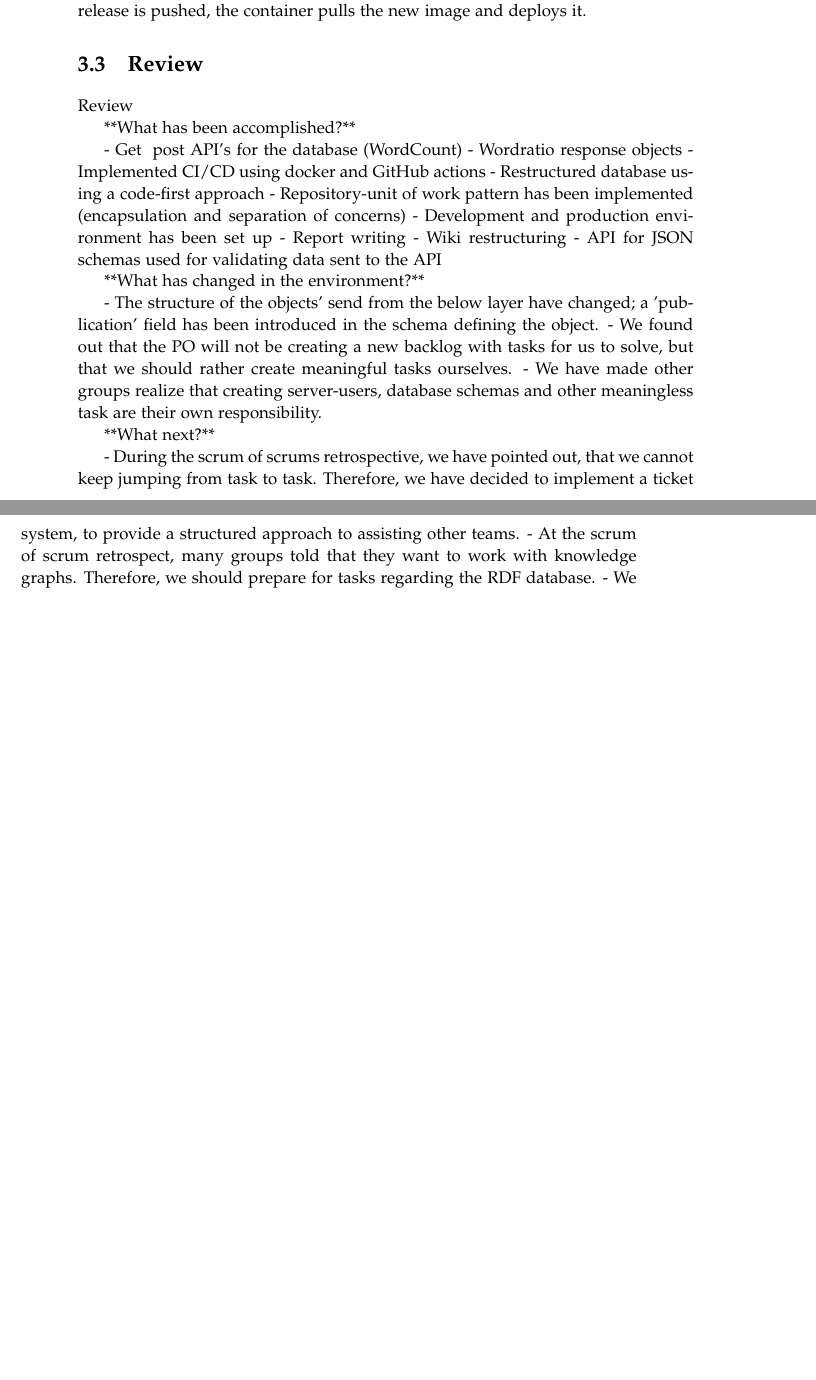
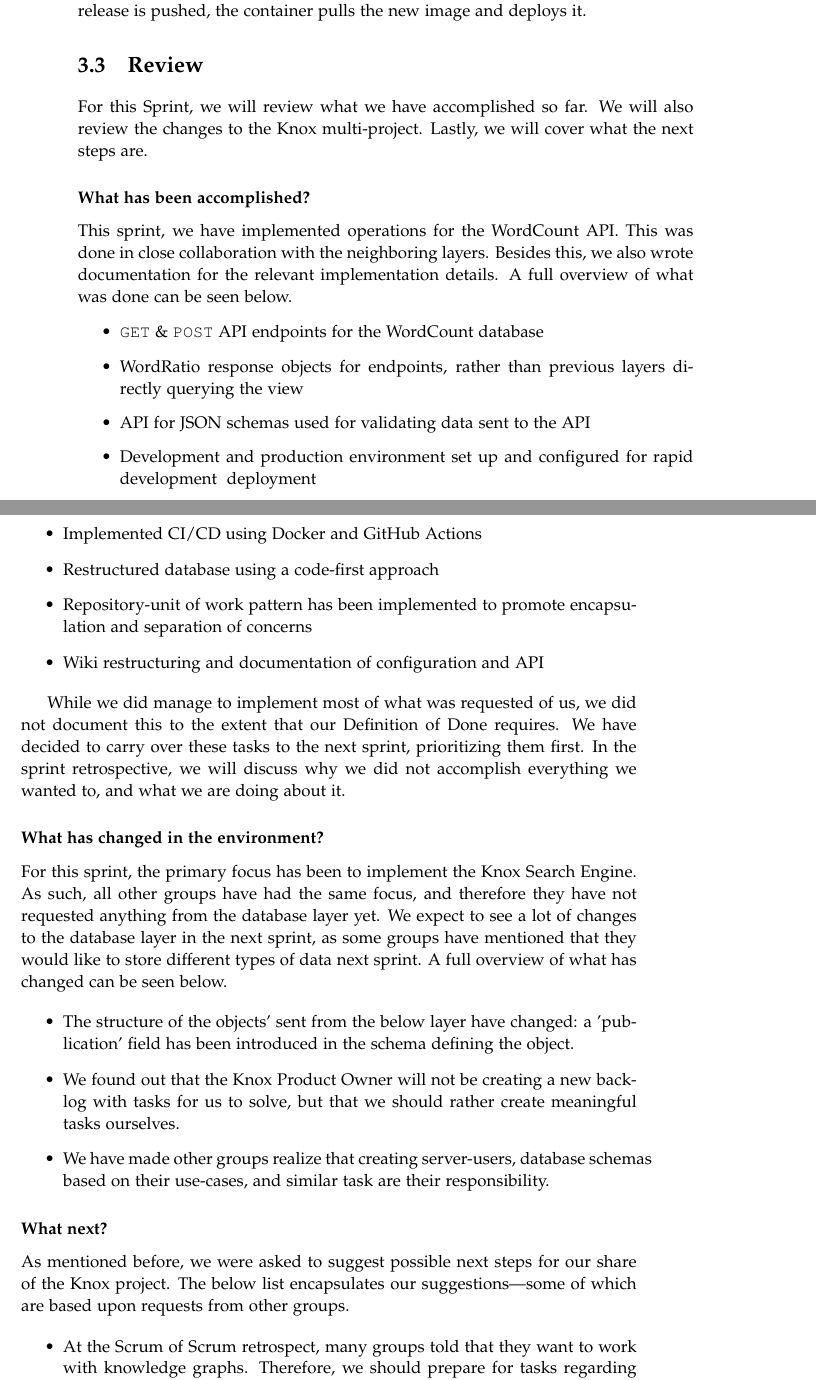
Before and after one commit to chhoumann/p5, a LaTeX thesis (master.tex, which reads sections/Chapter 5 Sprint 3/Review.tex, setup/preamble.tex): two parts of pages 20 and 21 of 27, joined at a grey line, cut so that both start at the same text, the shorter picture padded with empty space. Compiled offline with pdfLaTeX.

Commit message:
Sprint 3 Review

```diff
--- a/sections/Chapter 5 Sprint 3/Review.tex
+++ b/sections/Chapter 5 Sprint 3/Review.tex
@@ -1,30 +1,38 @@
 \section{Review}
+For this Sprint, we will review what we have accomplished so far. We will also review the changes to the Knox multi-project. Lastly, we will
+cover what the next steps are.
 
+\subsubsection{What has been accomplished?}
+This sprint, we have implemented operations for the WordCount API. This was done in close collaboration with the neighboring layers. Besides this, we also wrote documentation for the relevant implementation details. A full overview of what was done can be seen below.
 
+\begin{itemize}
+    \item \texttt{GET} \& \texttt{POST} API endpoints for the WordCount database
+    \item WordRatio response objects for endpoints, rather than previous layers directly querying the view
+    \item API for JSON schemas used for validating data sent to the API
+    \item Development and production environment set up and configured for rapid development & deployment
+    \item Implemented CI/CD using Docker and GitHub Actions
+    \item Restructured database using a code-first approach
+    \item Repository-unit of work pattern has been implemented to promote encapsulation and separation of concerns
+    \item Wiki restructuring and documentation of configuration and API
+\end{itemize}
 
-# Review
+While we did manage to implement most of what was requested of us, we did not document this to the extent that our Definition of Done requires. We have decided to carry over these tasks to the next sprint, prioritizing them first. In the sprint retrospective, we will discuss why we did not accomplish everything we wanted to, and what we are doing about it.
 
-**What has been accomplished?**
+\subsubsection{What has changed in the environment?}
+For this sprint, the primary focus has been to implement the Knox Search Engine. As such, all other groups have had the same focus, and therefore they have not requested anything from the database layer yet. We expect to see a lot of changes to the database layer in the next sprint, as some groups have mentioned that they would like to store different types of data next sprint.
+A full overview of what has changed can be seen below.
 
-- Get & post API's for the database (WordCount)
-- Wordratio response objects
-- Implemented CI/CD using docker and GitHub actions
-- Restructured database using a code-first approach
-- Repository-unit of work pattern has been implemented (encapsulation and separation of concerns)
-- Development and production environment has been set up
-- Report writing
-- Wiki restructuring
-- API for JSON schemas used for validating data sent to the API
+\begin{itemize}
+    \item The structure of the objects' sent from the below layer have changed: a 'publication' field has been introduced in the schema defining the object.
+    \item We found out that the Knox Product Owner will not be creating a new backlog with tasks for us to solve, but that we should rather create meaningful tasks ourselves.
+    \item We have made other groups realize that creating server-users, database schemas based on their use-cases, and similar task are their responsibility.
+\end{itemize}
 
-**What has changed in the environment?**
+\subsubsection{What next?}
+As mentioned before, we were asked to suggest possible next steps for our share of the Knox project. The below list encapsulates our suggestions---some of which are based upon requests from other groups.
 
-- The structure of the objects' send from the below layer have changed; a 'publication' field has been introduced in the schema defining the object.
-- We found out that the PO will not be creating a new backlog with tasks for us to solve, but that we should rather create meaningful tasks ourselves.
-- We have made other groups realize that creating server-users, database schemas and other meaningless task are their own responsibility.
-
-**What next?**
-
-- During the scrum of scrums retrospective, we have pointed out, that we cannot keep jumping from task to task. Therefore, we have decided to implement a ticket system, to provide a structured approach to assisting other teams.
-- At the scrum of scrum retrospect, many groups told that they want to work with knowledge graphs. Therefore, we should prepare for tasks regarding the RDF database.
-- We should be prepared to provide assistance with the wordcount database endpoints. This included minor changes and new endpoint implementation.
--
+\begin{itemize}
+    \item At the Scrum of Scrum retrospect, many groups told that they want to work with knowledge graphs. Therefore, we should prepare for tasks regarding the RDF database.
+    \item We should be prepared to provide assistance with the WordCount database endpoints. This included minor changes and new endpoint implementation.
+    \item Potentially, we could benchmark database technologies for the Knox project, to find a good option for the Knox use-case.
+\end{itemize}
--- a/setup/preamble.tex
+++ b/setup/preamble.tex
@@ -17,7 +17,7 @@
 \usepackage[utf8]{inputenc}
 % Make latex understand and use the typographic
 % rules of the language used in the document.
-\usepackage[danish,english]{babel}
+\usepackage[english]{babel}
 % Use the palatino font
 \usepackage[sc]{mathpazo}
 \linespread{1.05}         % Palatino needs more leading (space between lines)
```
Also changed, not shown: sections/Chapter 3 Sprint 1/Sprint1.tex (+1 -1 lines), sections/Chapter 5 Sprint 3/Sprint3.tex (+2 -2 lines), 1 other file.
